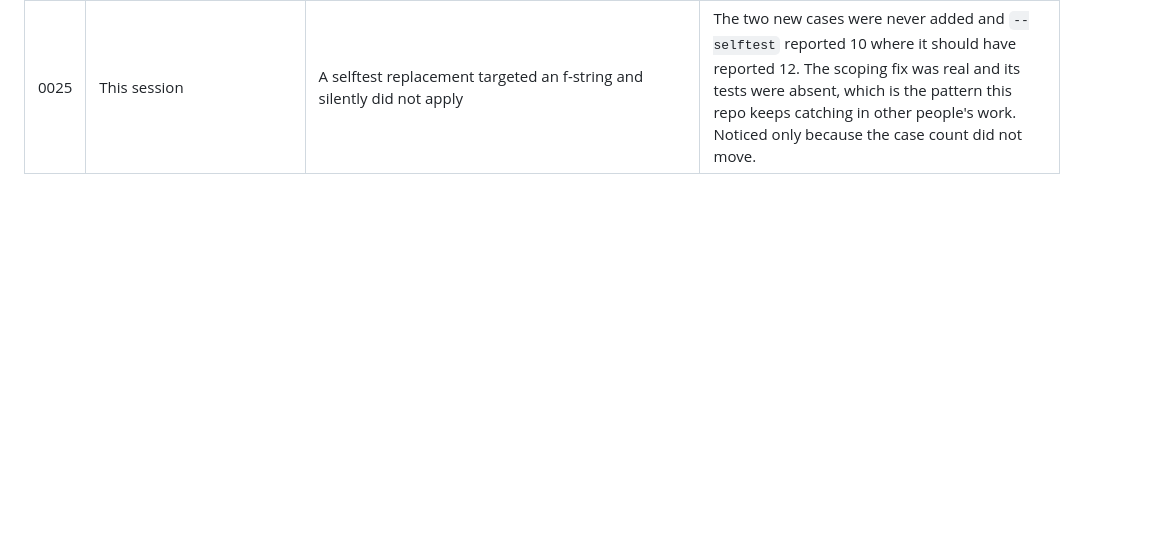
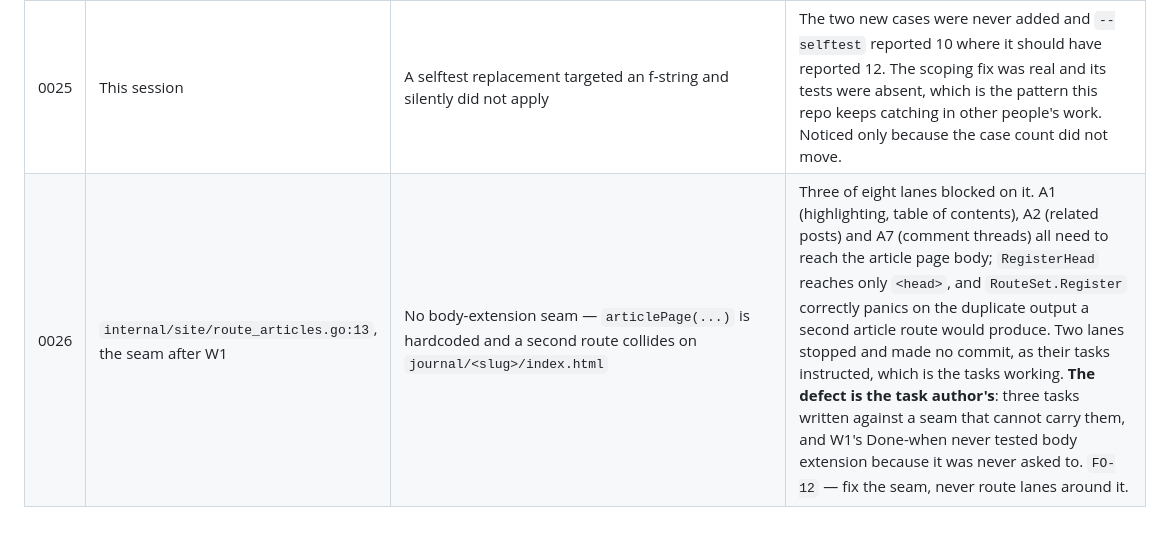
Before and after one commit to dw3105/siduri-web, a Markdown page: docs/FINDINGS.md, the part around the change. Rendered like a GitHub page; blank space fills up the shorter version.

```diff
--- a/docs/FINDINGS.md
+++ b/docs/FINDINGS.md
@@ -30,3 +30,4 @@ when it breaks.
 | 0023 | This session, merging W1 | `git merge --ff-only` failed on diverged branches and the batch continued | `main` had moved four commits while W1 ran. The gate, determinism check and page read that followed all ran on `main` **without** W1 and would have been reported as W1 verification. `set -e` did not stop it. A merge step must assert the merge happened before anything downstream reads the tree. |
 | 0024 | `tools/lane_overlap.py` | It could not tell "I own X" from "I must not touch X" | Run over the eight real lane tasks it reported all eight claiming `routes.go`, `go.mod`, `go.sum` and `Makefile` — when all eight had been explicitly told to keep away from them. A task names what it must not touch **deliberately**, per `CX-08`. Ownership is a section, so the check now reads that section. Caught before any worktree was cut, which is the one thing the check exists for. |
 | 0025 | This session | A selftest replacement targeted an f-string and silently did not apply | The two new cases were never added and `--selftest` reported 10 where it should have reported 12. The scoping fix was real and its tests were absent, which is the pattern this repo keeps catching in other people's work. Noticed only because the case count did not move. |
+| 0026 | `internal/site/route_articles.go:13`, the seam after W1 | No body-extension seam — `articlePage(...)` is hardcoded and a second route collides on `journal/<slug>/index.html` | Three of eight lanes blocked on it. A1 (highlighting, table of contents), A2 (related posts) and A7 (comment threads) all need to reach the article page body; `RegisterHead` reaches only `<head>`, and `RouteSet.Register` correctly panics on the duplicate output a second article route would produce. Two lanes stopped and made no commit, as their tasks instructed, which is the tasks working. **The defect is the task author's**: three tasks written against a seam that cannot carry them, and W1's Done-when never tested body extension because it was never asked to. `FO-12` — fix the seam, never route lanes around it. |
```
Also changed, not shown: docs/DECISIONS.md (+1 -0 lines).
